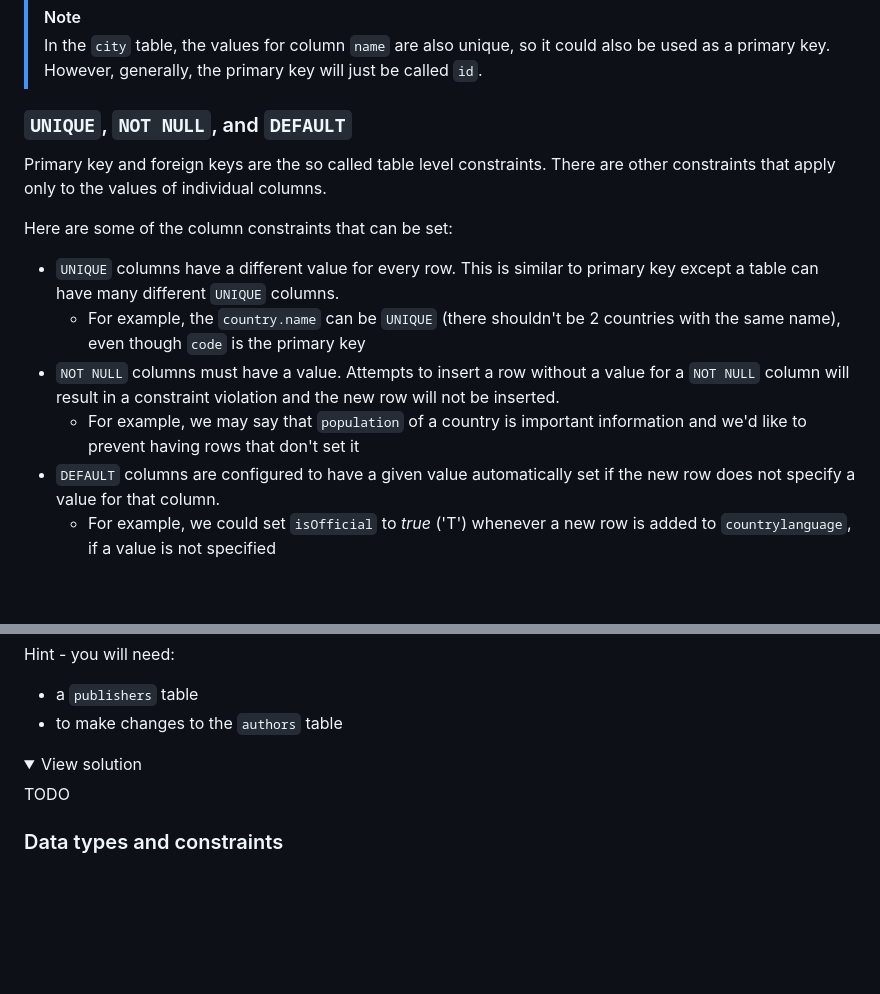
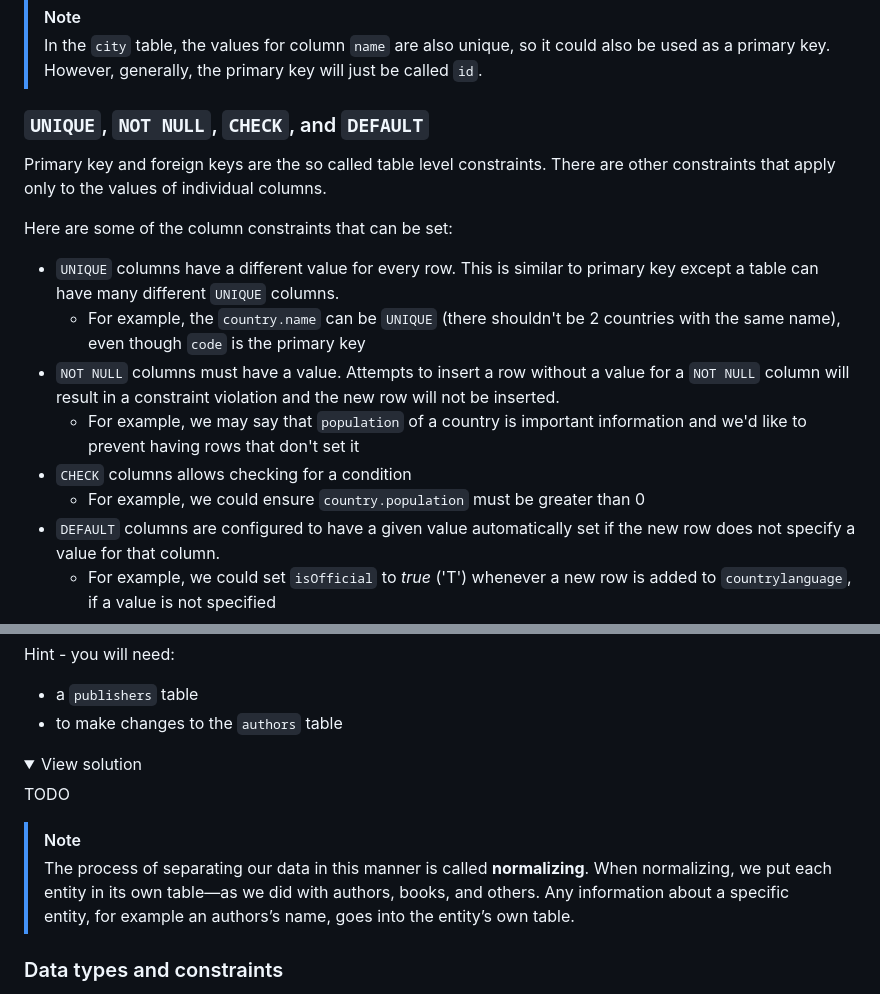
Before and after one commit to HackYourFutureBelgium/sql-database, a Markdown page: week2/README.md, 2 parts joined by grey strips. GitHub-like rendering; folded sections open; blank space fills up the shorter version.

```diff
--- a/week2/README.md
+++ b/week2/README.md
@@ -69,7 +69,7 @@ So `code` is a primary key when it appears in `country`, but a foreign key when
 > [!NOTE]
 > In the `city` table, the values for column `name` are also unique, so it could also be used as a primary key. However, generally, the primary key will just be called `id`.
 
-### `UNIQUE`, `NOT NULL`, and `DEFAULT`
+### `UNIQUE`, `NOT NULL`, `CHECK`, and `DEFAULT`
 
 Primary key and foreign keys are the so called table level constraints. There are other constraints that apply only to the values of individual columns.
 
@@ -79,6 +79,8 @@ Here are some of the column constraints that can be set:
     - For example, the `country.name` can be `UNIQUE` (there shouldn't be 2 countries with the same name), even though `code` is the primary key
 - `NOT NULL` columns must have a value. Attempts to insert a row without a value for a `NOT NULL` column will result in a constraint violation and the new row will not be inserted.
     - For example, we may say that `population` of a country is important information and we'd like to prevent having rows that don't set it
+- `CHECK` columns allows checking for a condition
+    - For example, we could ensure `country.population` must be greater than 0
 - `DEFAULT` columns are configured to have a given value automatically set if the new row does not specify a value for that column.
     - For example, we could set `isOfficial` to *true* ('T') whenever a new row is added to `countrylanguage`, if a value is not specified
 
@@ -237,6 +239,9 @@ Hint - you will need:
 TODO
 </details>
 
+> [!NOTE]
+> The process of separating our data in this manner is called **normalizing**. When normalizing, we put each entity in its own table—as we did with authors, books, and others. Any information about a specific entity, for example an authors’s name, goes into the entity’s own table.
+
 ### Data types and constraints
 
 So far we've focusing on the relationships between our tables. That's a purposeful choice - relationships are hard to change once they're in place, so it's important to get them right and make sure they match our problem.
```
Also changed, not shown: other parts of week2/README.md (+37 -5 lines).
